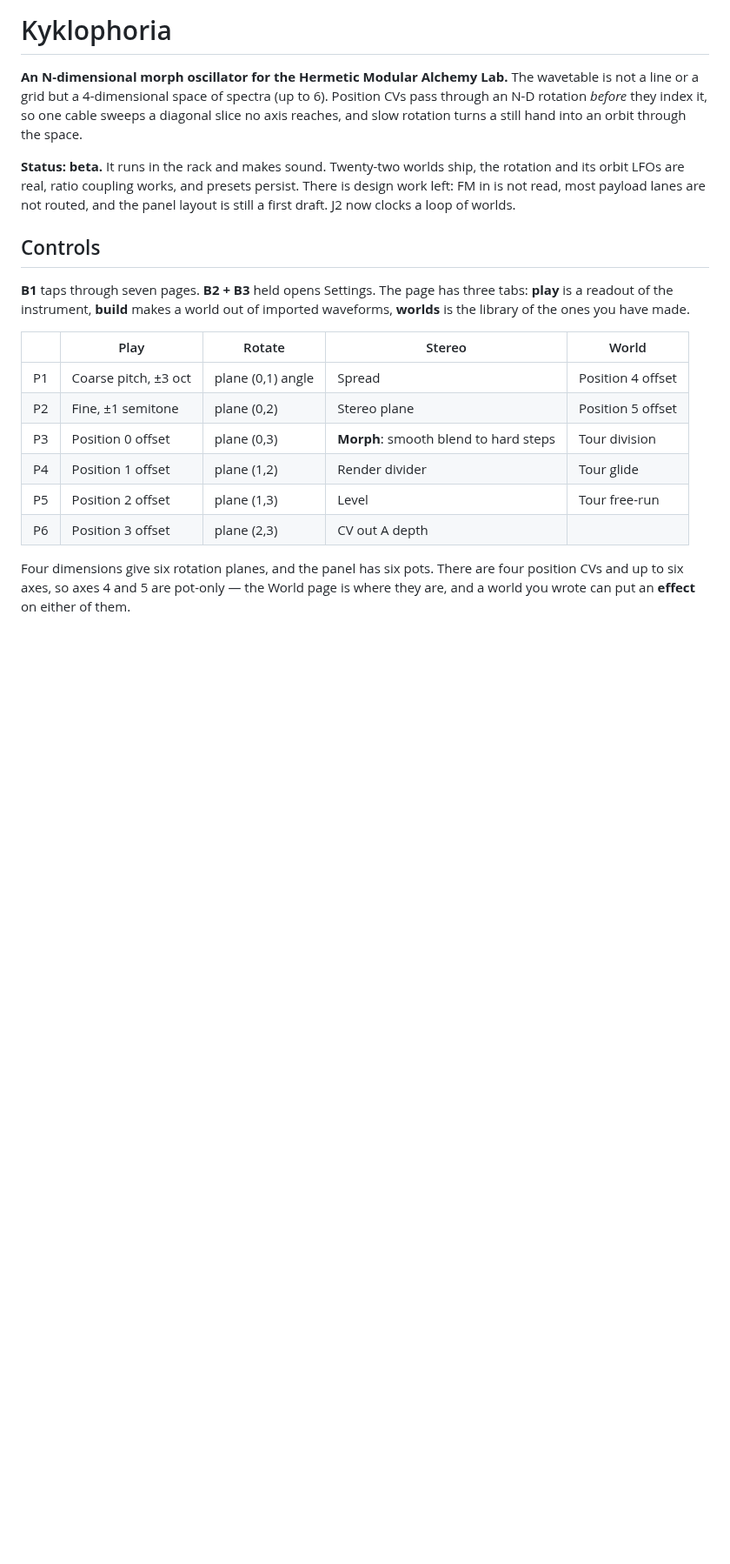
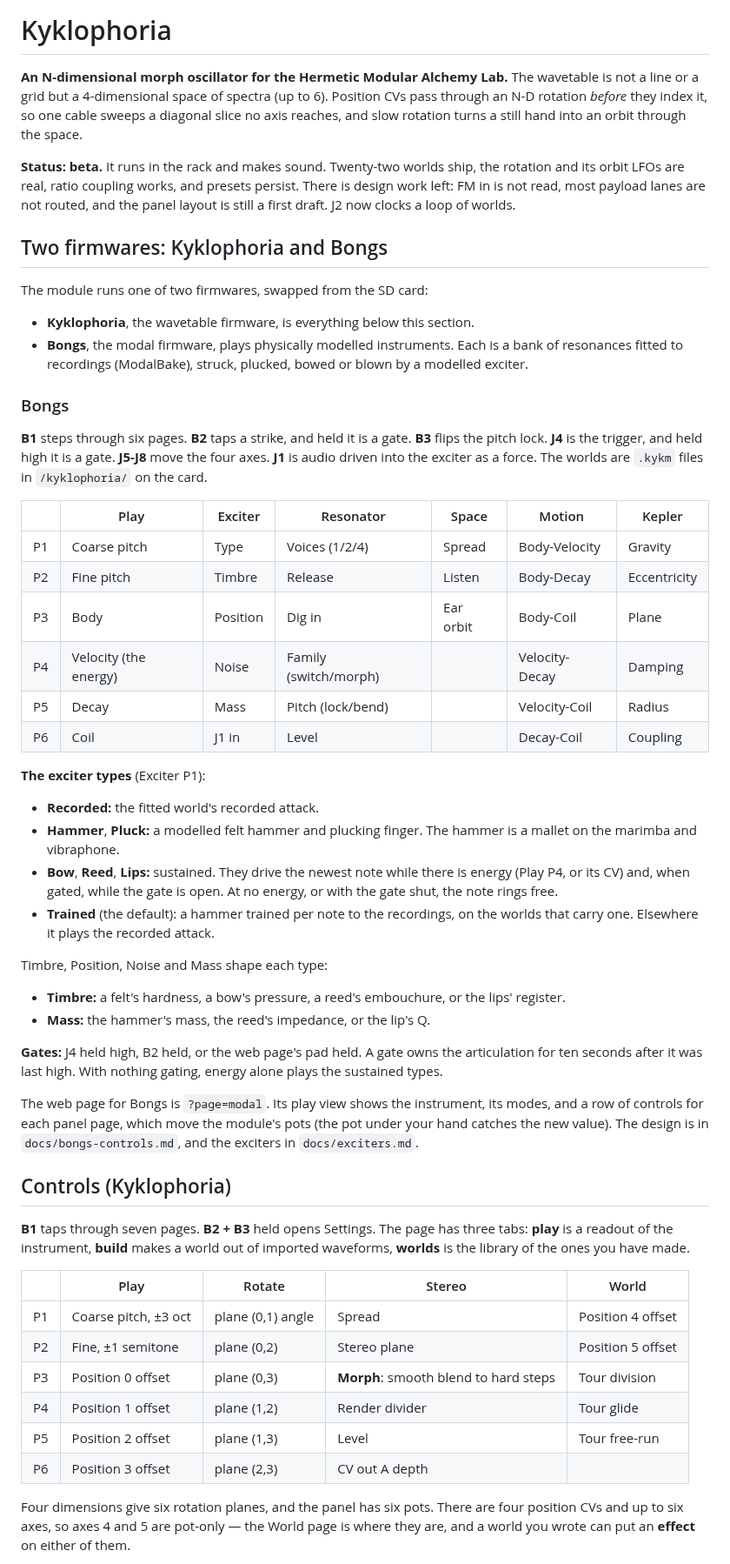
Before and after one commit to ErnestG4/Kyklophoria, a Markdown page: README.md, the part around one of its changes. Shown at 87% size. Rendered like a GitHub page; blank space fills up the shorter version.

Commit message:
README: Bongs — the two firmwares, its six pages, exciters, gates, jacks; the build commands as they are
The README described the wavetable firmware only ("B1 taps through seven
pages") and a build that made kyklophoria.bin; the modal firmware is Bongs,
make MODE=modal (the default) builds bongs.bin.

```diff
--- a/README.md
+++ b/README.md
@@ -12,7 +12,56 @@ and presets persist. There is design work left: FM in is not read, most
 payload lanes are not routed, and the panel layout is still a first draft.
 J2 now clocks a loop of worlds.
 
-## Controls
+## Two firmwares: Kyklophoria and Bongs
+
+The module runs one of two firmwares, swapped from the SD card:
+
+- **Kyklophoria**, the wavetable firmware, is everything below this section.
+- **Bongs**, the modal firmware, plays physically modelled instruments. Each
+  is a bank of resonances fitted to recordings (ModalBake), struck, plucked,
+  bowed or blown by a modelled exciter.
+
+### Bongs
+
+**B1** steps through six pages. **B2** taps a strike, and held it is a gate.
+**B3** flips the pitch lock. **J4** is the trigger, and held high it is a gate.
+**J5-J8** move the four axes. **J1** is audio driven into the exciter as a
+force. The worlds are `.kykm` files in `/kyklophoria/` on the card.
+
+| | Play | Exciter | Resonator | Space | Motion | Kepler |
+|---|---|---|---|---|---|---|
+| P1 | Coarse pitch | Type | Voices (1/2/4) | Spread | Body-Velocity | Gravity |
+| P2 | Fine pitch | Timbre | Release | Listen | Body-Decay | Eccentricity |
+| P3 | Body | Position | Dig in | Ear orbit | Body-Coil | Plane |
+| P4 | Velocity (the energy) | Noise | Family (switch/morph) | | Velocity-Decay | Damping |
+| P5 | Decay | Mass | Pitch (lock/bend) | | Velocity-Coil | Radius |
+| P6 | Coil | J1 in | Level | | Decay-Coil | Coupling |
+
+**The exciter types** (Exciter P1):
+- **Recorded:** the fitted world's recorded attack.
+- **Hammer**, **Pluck:** a modelled felt hammer and plucking finger. The
+  hammer is a mallet on the marimba and vibraphone.
+- **Bow**, **Reed**, **Lips:** sustained. They drive the newest note while
+  there is energy (Play P4, or its CV) and, when gated, while the gate is
+  open. At no energy, or with the gate shut, the note rings free.
+- **Trained** (the default): a hammer trained per note to the recordings,
+  on the worlds that carry one. Elsewhere it plays the recorded attack.
+
+Timbre, Position, Noise and Mass shape each type:
+- **Timbre:** a felt's hardness, a bow's pressure, a reed's embouchure, or
+  the lips' register.
+- **Mass:** the hammer's mass, the reed's impedance, or the lip's Q.
+
+**Gates:** J4 held high, B2 held, or the web page's pad held. A gate owns
+the articulation for ten seconds after it was last high. With nothing
+gating, energy alone plays the sustained types.
+
+The web page for Bongs is `?page=modal`. Its play view shows the instrument,
+its modes, and a row of controls for each panel page, which move the
+module's pots (the pot under your hand catches the new value). The design is
+in `docs/bongs-controls.md`, and the exciters in `docs/exciters.md`.
+
+## Controls (Kyklophoria)
 
 **B1** taps through seven pages. **B2 + B3** held opens Settings. The page has
 three tabs: **play** is a readout of the instrument, **build** makes a world out
```
Also changed, not shown: other parts of README.md (+2 -1 lines).
